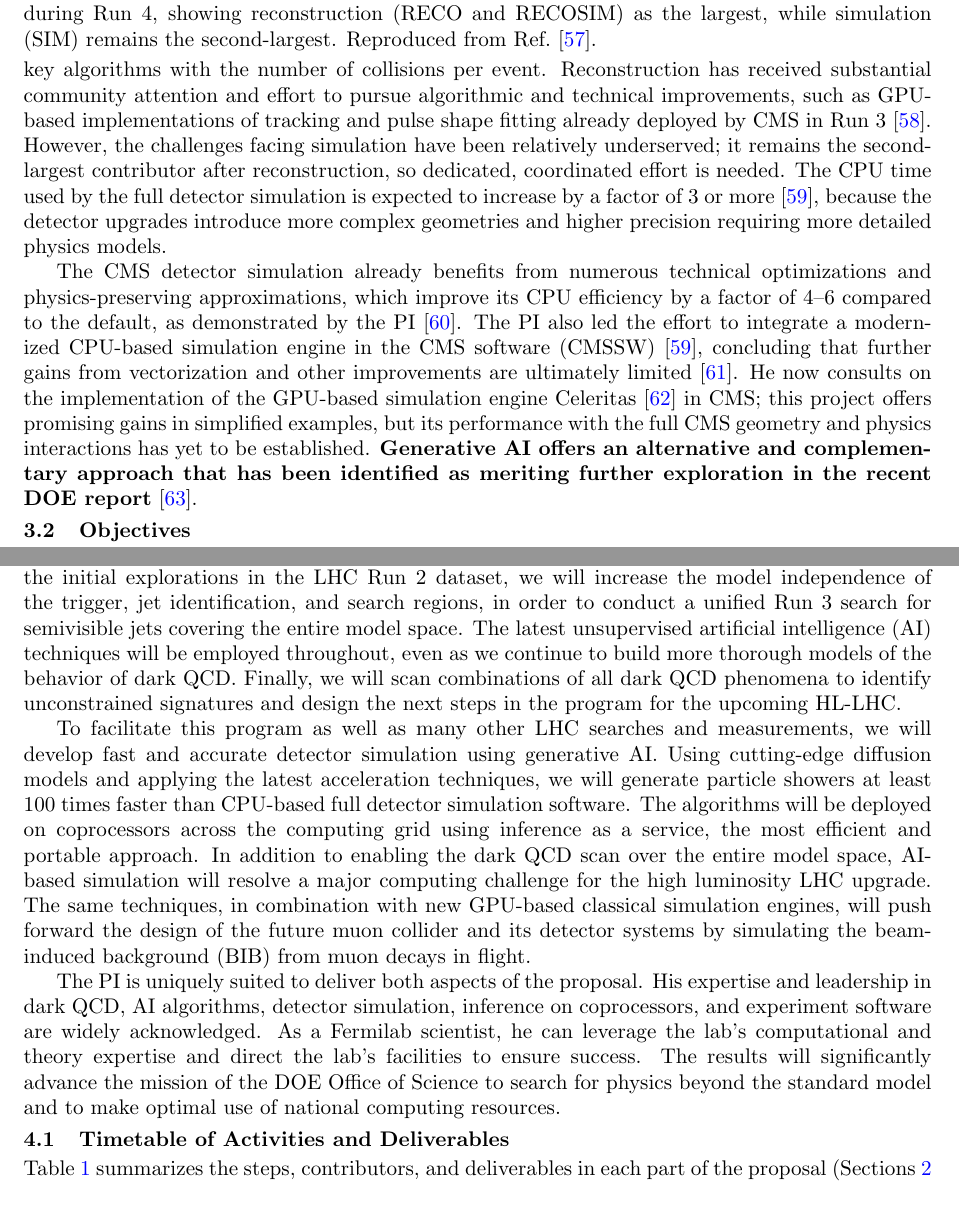
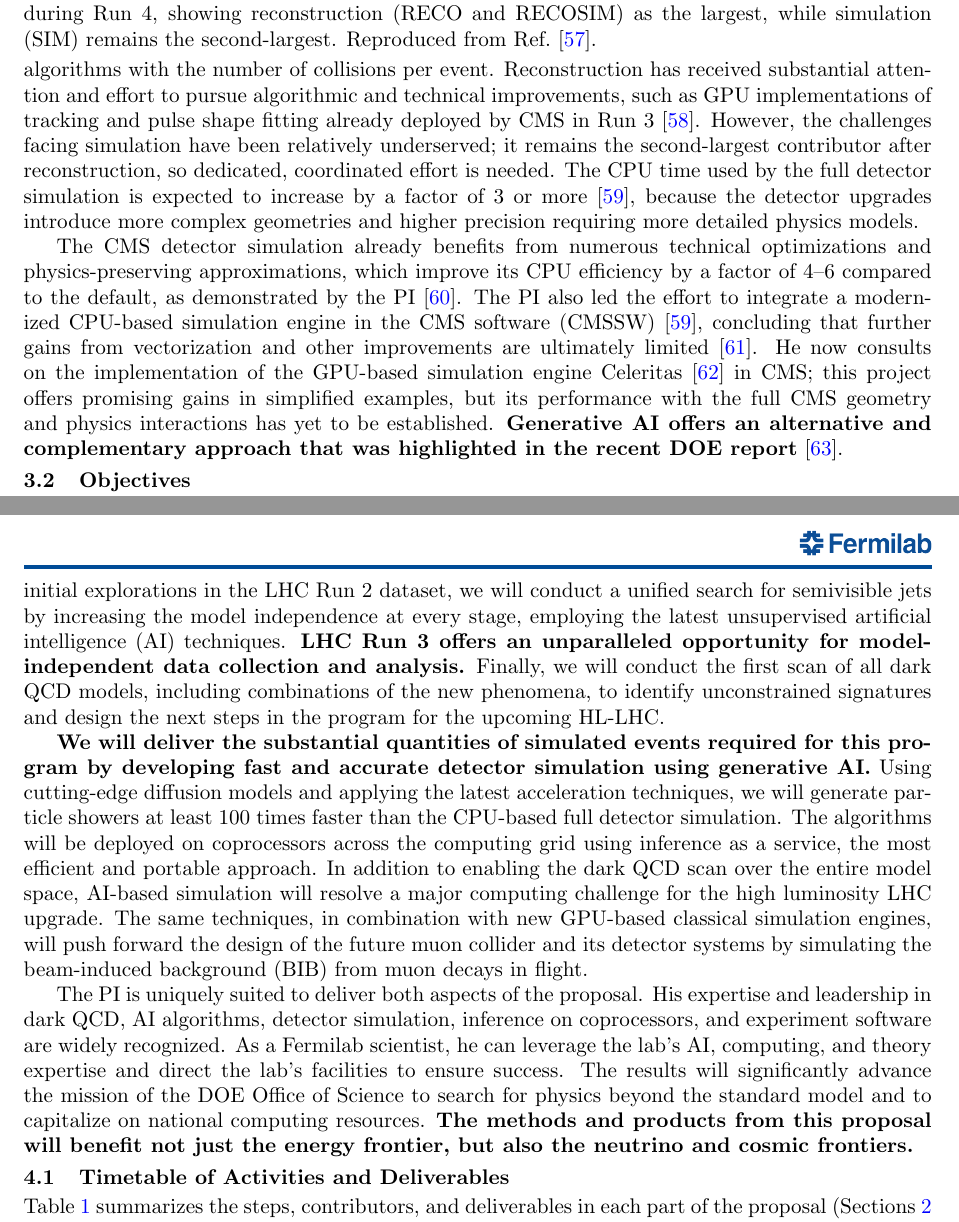
Before and after one commit to kpedro88/eca2024_proposal, a LaTeX document (main.tex, which reads conclusion.tex, ml4sim.tex): two parts of pages 11 and 17 of 31, joined at a grey line, cut so that both start at the same text. Compiled offline with pdfLaTeX.

Commit message:
further conclusion improvements

```diff
--- a/conclusion.tex
+++ b/conclusion.tex
@@ -8,17 +8,16 @@ direct detection and annihilation experiments have highly suppressed sensitivity
 Previous collider searches have overlooked their novel phenomenological signatures,
 including semivisible jets, emerging jets, and soft unclustered energy patterns.
 Expanding on the initial explorations in the LHC Run 2 dataset,
-we will increase the model independence of the trigger, jet identification, and search regions,
-in order to conduct a unified Run 3 search for semivisible jets covering the entire model space.
-The latest unsupervised artificial intelligence (AI) techniques will be employed throughout,
-even as we continue to build more thorough models of the behavior of dark QCD.
-Finally, we will scan combinations of all dark QCD phenomena to identify unconstrained signatures
-and design the next steps in the program for the upcoming HL-LHC.
+we will conduct a unified search for semivisible jets by increasing the model independence at every stage,
+employing the latest unsupervised artificial intelligence (AI) techniques.
+\textbf{LHC Run 3 offers an unparalleled opportunity for model-independent data collection and analysis.}
+Finally, we will conduct the first scan of all dark QCD models, including combinations of the new phenomena,
+to identify unconstrained signatures and design the next steps in the program for the upcoming HL-LHC.
 
-To facilitate this program as well as many other LHC searches and measurements,
-we will develop fast and accurate detector simulation using generative AI.
+\textbf{We will deliver the substantial quantities of simulated events required for this program
+by developing fast and accurate detector simulation using generative AI.}
 Using cutting-edge diffusion models and applying the latest acceleration techniques,
-we will generate particle showers at least 100 times faster than CPU-based full detector simulation software.
+we will generate particle showers at least 100 times faster than the CPU-based full detector simulation.
 The algorithms will be deployed on coprocessors across the computing grid using inference as a service,
 the most efficient and portable approach.
 In addition to enabling the dark QCD scan over the entire model space,
@@ -28,9 +27,10 @@ will push forward the design of the future muon collider and its detector system
 by simulating the beam-induced background (BIB) from muon decays in flight.
 
 The PI is uniquely suited to deliver both aspects of the proposal.
-His expertise and leadership in dark QCD, AI algorithms, detector simulation, inference on coprocessors, and experiment software are widely acknowledged.
-As a Fermilab scientist, he can leverage the lab's computational and theory expertise and direct the lab's facilities to ensure success.
-The results will significantly advance the mission of the DOE Office of Science to search for physics beyond the standard model and to make optimal use of national computing resources.
+His expertise and leadership in dark QCD, AI algorithms, detector simulation, inference on coprocessors, and experiment software are widely recognized.
+As a Fermilab scientist, he can leverage the lab's AI, computing, and theory expertise and direct the lab's facilities to ensure success.
+The results will significantly advance the mission of the DOE Office of Science to search for physics beyond the standard model and to capitalize on national computing resources.
+\textbf{The methods and products from this proposal will benefit not just the energy frontier, but also the neutrino and cosmic frontiers.}
 
 \subsection{Timetable of Activities and Deliverables}
 
--- a/ml4sim.tex
+++ b/ml4sim.tex
@@ -23,8 +23,8 @@ The severity of this problem will increase dramatically for the HL-LHC, which wi
 along with growth in per-event complexity from the associated detector upgrades.
 Figure~\ref{fig:cmsoffcomp} illustrates the extreme computing challenges in the HL-LHC era.
 The proportion of computing used for reconstruction increases because of superlinear scaling of key algorithms with the number of collisions per event.
-Reconstruction has received substantial community attention and effort to pursue algorithmic and technical improvements,
-such as GPU-based implementations of tracking and pulse shape fitting already deployed by CMS in Run 3~\cite{Bocci:2020pmi}.
+Reconstruction has received substantial attention and effort to pursue algorithmic and technical improvements,
+such as GPU implementations of tracking and pulse shape fitting already deployed by CMS in Run 3~\cite{Bocci:2020pmi}.
 However, the challenges facing simulation have been relatively underserved;
 it remains the second-largest contributor after reconstruction, so dedicated, coordinated effort is needed.
 The CPU time used by the full detector simulation is expected to increase by a factor of 3 or more~\cite{Pedro:2020kbk},
@@ -36,7 +36,7 @@ The PI also led the effort to integrate a modernized CPU-based simulation engine
 concluding that further gains from vectorization and other improvements are ultimately limited~\cite{Amadio:2020ink}.
 He now consults on the implementation of the GPU-based simulation engine Celeritas~\cite{Tognini:2022nmd} in CMS;
 this project offers promising gains in simplified examples, but its performance with the full CMS geometry and physics interactions has yet to be established.
-\textbf{Generative AI offers an alternative and complementary approach that has been identified as meriting further exploration in the recent DOE report}~\cite{AI4SES}.
+\textbf{Generative AI offers an alternative and complementary approach that was highlighted in the recent DOE report}~\cite{AI4SES}.
 
 \subsection{Objectives}\label{subsec:simobj}
 
```
